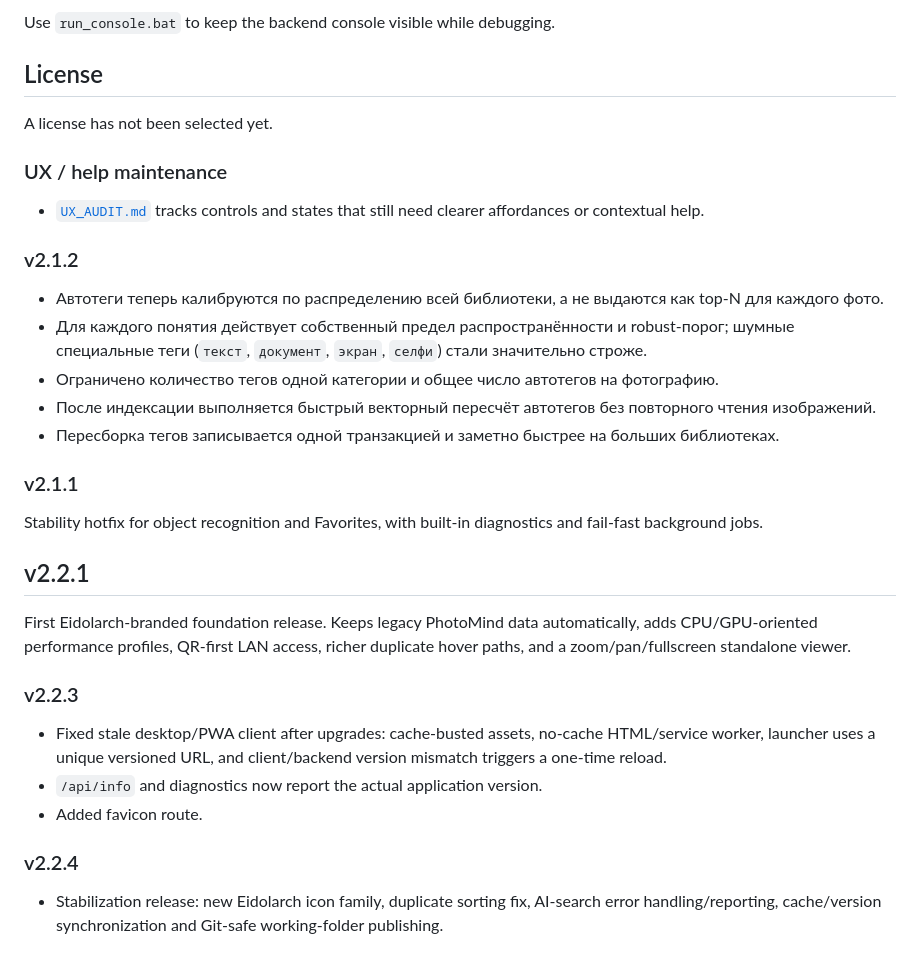
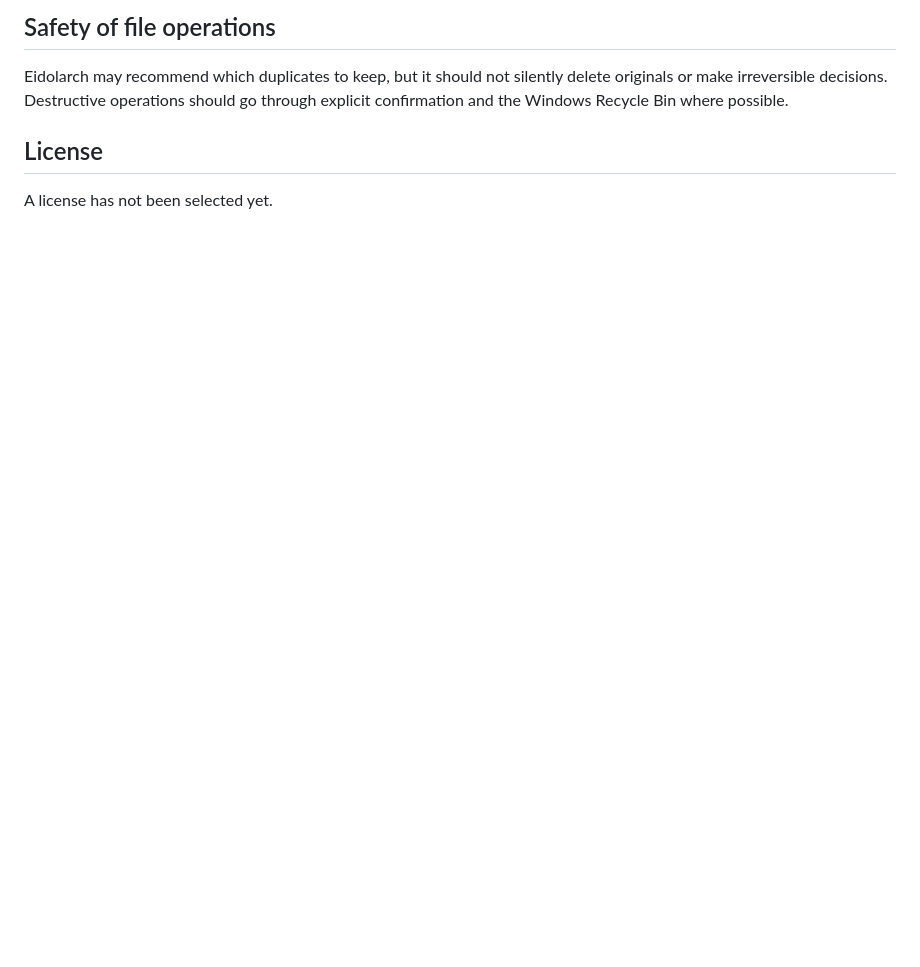
Before and after one commit to AlexNecro/eidolarch, a Markdown page: README.md, the part around one of its changes. GitHub-like rendering; blank space fills up the shorter version.

```diff
--- a/README.md
+++ b/README.md
@@ -47,37 +136,8 @@ Eidolarch is an experimental project. Core browsing, indexing and search work, b
 
-Use `run_console.bat` to keep the backend console visible while debugging.
+## Safety of file operations
+
+Eidolarch may recommend which duplicates to keep, but it should not silently delete originals or make irreversible decisions. Destructive operations should go through explicit confirmation and the Windows Recycle Bin where possible.
 
 ## License
 
 A license has not been selected yet.
-
-### UX / help maintenance
-
-- [`UX_AUDIT.md`](docs/UX_AUDIT.md) tracks controls and states that still need clearer affordances or contextual help.
-
-
-### v2.1.2
-
-- Автотеги теперь калибруются по распределению всей библиотеки, а не выдаются как top-N для каждого фото.
-- Для каждого понятия действует собственный предел распространённости и robust-порог; шумные специальные теги (`текст`, `документ`, `экран`, `селфи`) стали значительно строже.
-- Ограничено количество тегов одной категории и общее число автотегов на фотографию.
-- После индексации выполняется быстрый векторный пересчёт автотегов без повторного чтения изображений.
-- Пересборка тегов записывается одной транзакцией и заметно быстрее на больших библиотеках.
-
-### v2.1.1
-Stability hotfix for object recognition and Favorites, with built-in diagnostics and fail-fast background jobs.
-
-
-## v2.2.1
-
-First Eidolarch-branded foundation release. Keeps legacy PhotoMind data automatically, adds CPU/GPU-oriented performance profiles, QR-first LAN access, richer duplicate hover paths, and a zoom/pan/fullscreen standalone viewer.
-
-
-### v2.2.3
-- Fixed stale desktop/PWA client after upgrades: cache-busted assets, no-cache HTML/service worker, launcher uses a unique versioned URL, and client/backend version mismatch triggers a one-time reload.
-- `/api/info` and diagnostics now report the actual application version.
-- Added favicon route.
-
-
-### v2.2.4
-- Stabilization release: new Eidolarch icon family, duplicate sorting fix, AI-search error handling/reporting, cache/version synchronization and Git-safe working-folder publishing.
```
Also changed, not shown: other parts of README.md (+112 -23 lines).
